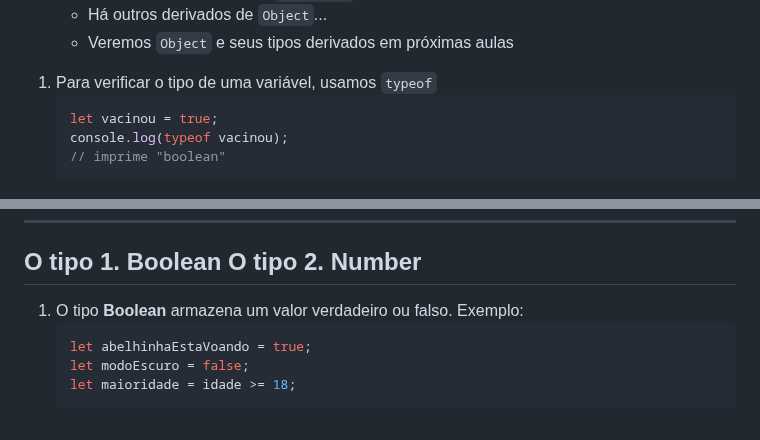
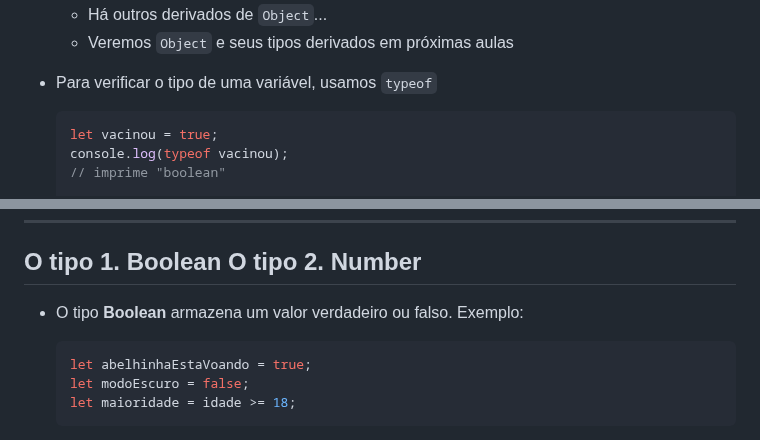
Before and after one commit to willsallum/cefet_front_end, a Markdown page: classes/js0/README.md, 2 parts joined by grey strips. Drawn GitHub-style.

````diff
--- a/classes/js0/README.md
+++ b/classes/js0/README.md
@@ -236,7 +236,7 @@
   - Há outros derivados de `Object`...
   - Veremos `Object` e seus tipos derivados em próximas aulas
 
-1. Para verificar o tipo de uma variável, usamos `typeof` <!-- {.compact-code-more} -->
+- Para verificar o tipo de uma variável, usamos `typeof` <!-- {.compact-code-more} -->
    ```js
    let vacinou = true;
    console.log(typeof vacinou);
@@ -261,7 +261,7 @@
 <!-- {"layout": "2-column-content", "hash": "os-tipos-boolean-e-number"} -->
 ## <span>O tipo **1. Boolean** <!-- {.tipo-js.tipo-boolean} --></span> <span>O tipo **2. Number** <!-- {.tipo-js.tipo-number} --></span> <!-- {h2:style="display:flex;justify-content:space-between"} -->
 
-1. O tipo **Boolean** <!-- {.tipo-boolean} --> armazena um valor verdadeiro ou falso. Exemplo: <!-- {ol:.bullet.compact-code-more.no-bullets} -->
+- O tipo **Boolean** <!-- {.tipo-boolean} --> armazena um valor verdadeiro ou falso. Exemplo: <!-- {ol:.bullet.compact-code-more.no-bullets} -->
    ```js
    let abelhinhaEstaVoando = true;
    let modoEscuro = false;
````
Also changed, not shown: other parts of classes/js0/README.md (+5 -8 lines).
